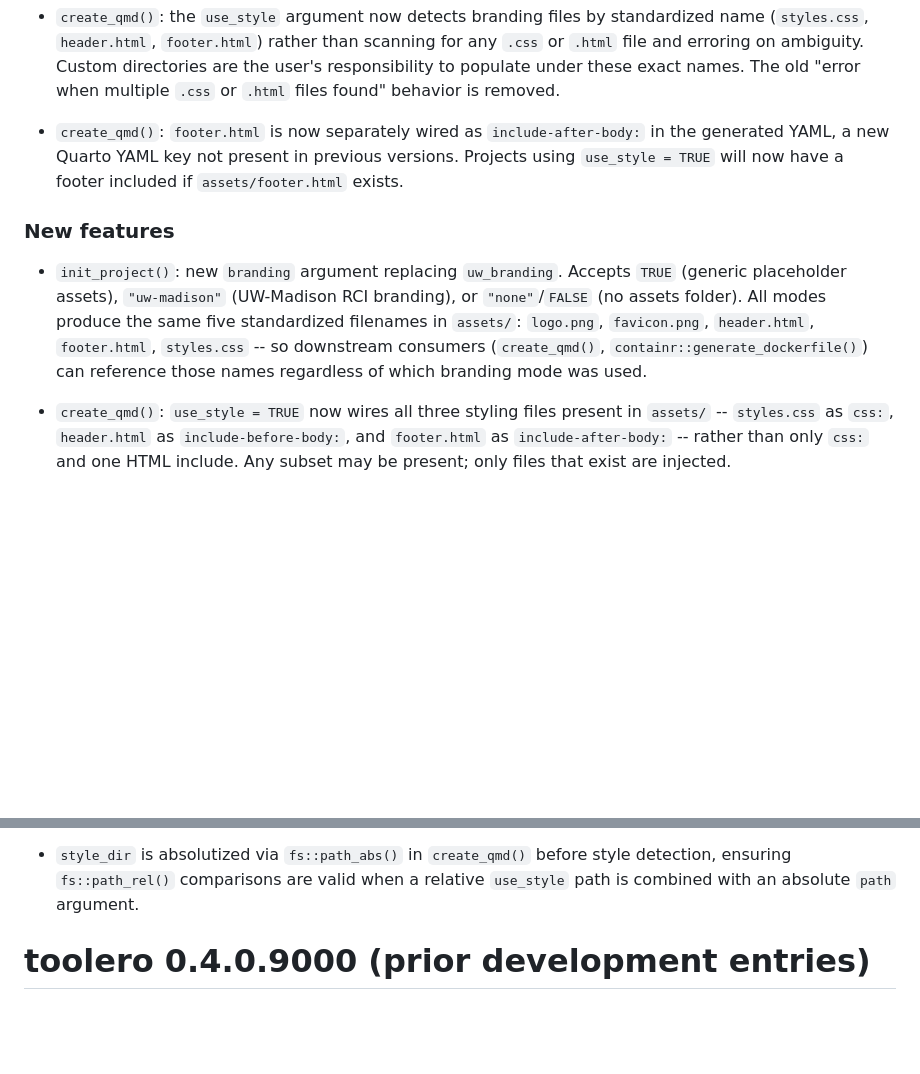
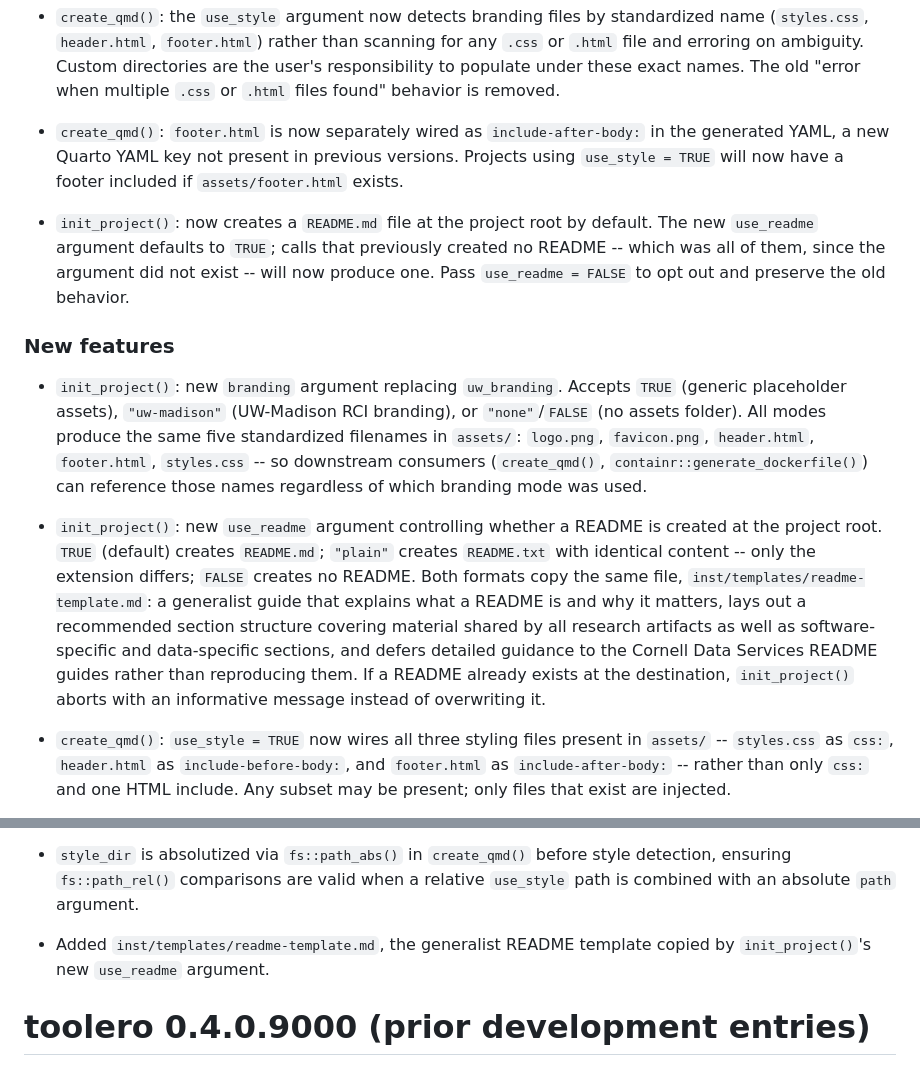
Before and after one commit to erwinlares/toolero, a Markdown page: NEWS.md, 2 parts joined by grey strips. Drawn GitHub-style; blank space fills up the shorter version.

```diff
--- a/NEWS.md
+++ b/NEWS.md
@@ -21,6 +21,12 @@
   present in previous versions. Projects using `use_style = TRUE` will now
   have a footer included if `assets/footer.html` exists.
 
+* `init_project()`: now creates a `README.md` file at the project root by
+  default. The new `use_readme` argument defaults to `TRUE`; calls that
+  previously created no README -- which was all of them, since the argument
+  did not exist -- will now produce one. Pass `use_readme = FALSE` to opt
+  out and preserve the old behavior.
+
 ### New features
 
 * `init_project()`: new `branding` argument replacing `uw_branding`. Accepts
@@ -30,6 +36,19 @@
   `header.html`, `footer.html`, `styles.css` -- so downstream consumers
   (`create_qmd()`, `containr::generate_dockerfile()`) can reference those
   names regardless of which branding mode was used.
+
+* `init_project()`: new `use_readme` argument controlling whether a README
+  is created at the project root. `TRUE` (default) creates `README.md`;
+  `"plain"` creates `README.txt` with identical content -- only the
+  extension differs; `FALSE` creates no README. Both formats copy the same
+  file, `inst/templates/readme-template.md`: a generalist guide that
+  explains what a README is and why it matters, lays out a recommended
+  section structure covering material shared by all research artifacts as
+  well as software-specific and data-specific sections, and defers detailed
+  guidance to the Cornell Data Services README guides rather than
+  reproducing them. If a README already exists at the destination,
+  `init_project()` aborts with an informative message instead of
+  overwriting it.
 
 * `create_qmd()`: `use_style = TRUE` now wires all three styling files
   present in `assets/` -- `styles.css` as `css:`, `header.html` as
@@ -67,6 +86,9 @@
 * `style_dir` is absolutized via `fs::path_abs()` in `create_qmd()` before
   style detection, ensuring `fs::path_rel()` comparisons are valid when a
   relative `use_style` path is combined with an absolute `path` argument.
+
+* Added `inst/templates/readme-template.md`, the generalist README template
+  copied by `init_project()`'s new `use_readme` argument.
 
 
 # toolero 0.4.0.9000 (prior development entries)
```
Also changed, not shown: README.md (+20 -1 lines).
